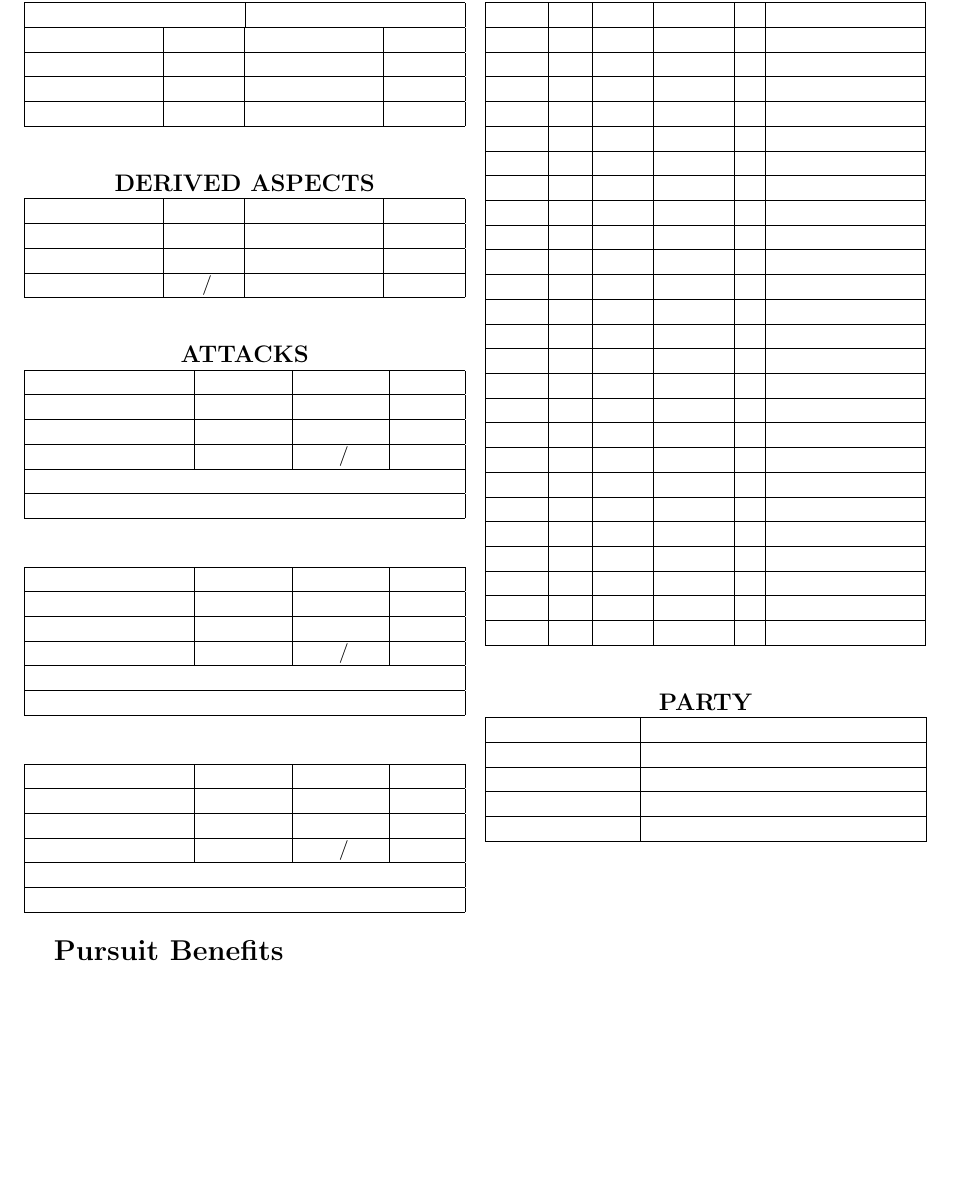
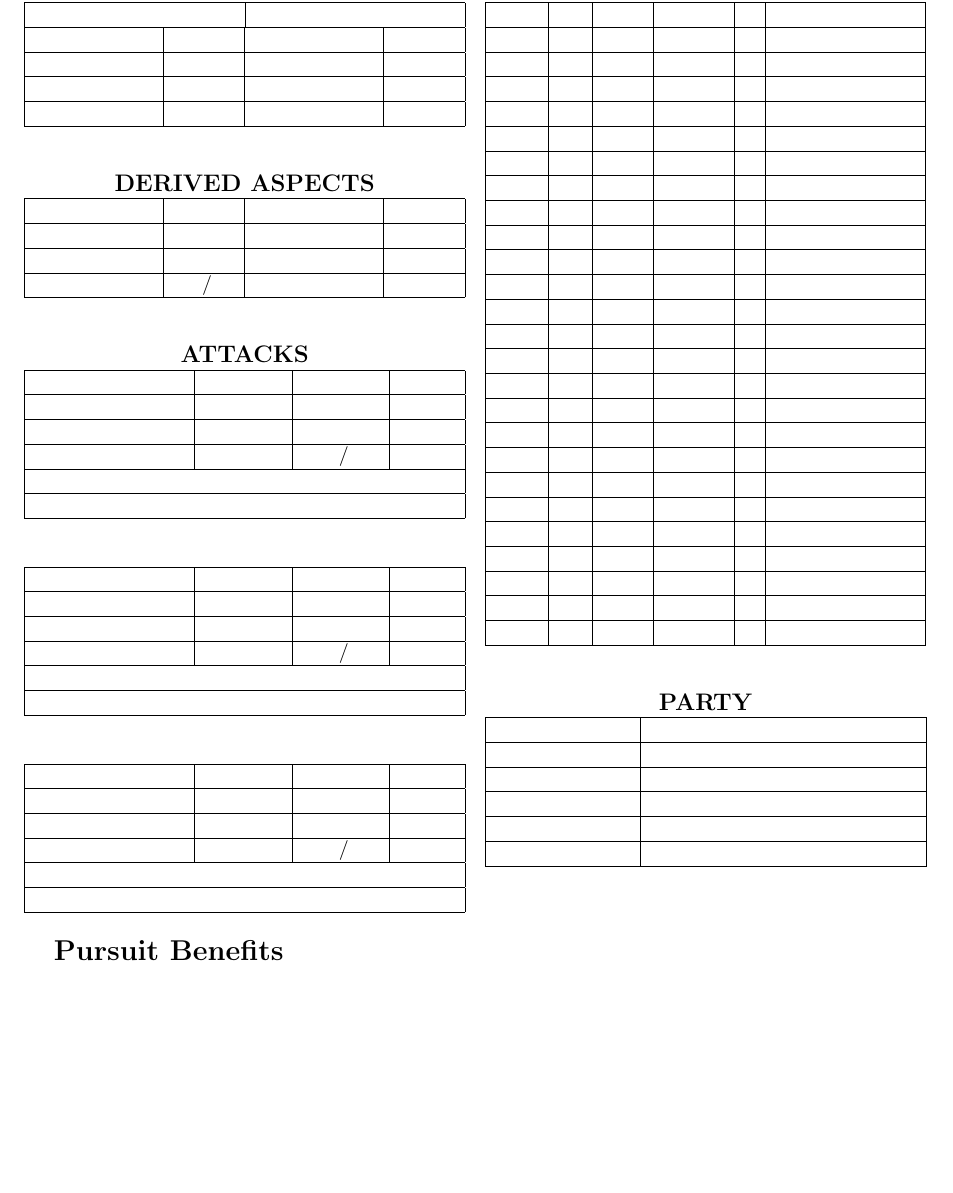
Before and after one commit to bjgill/character-sheets, a LaTeX document (charsheet.tex): part of page 1 of 4, cut so that both start at the same text, the shorter picture padded with empty space. Compiled offline with pdfLaTeX.

Commit message:
Adding an additional party line.

```diff
--- a/charsheet.tex
+++ b/charsheet.tex
@@ -220,6 +220,8 @@
 	  \multicolumn{2}{c}{\tabtit{Party}} \\
 	  \hline
 	  \tabhead{Character} & \tabhead{Notes} \\
+	  \hline
+	  ~ & ~  \\
 	  \hline
 	  ~ & ~  \\
 	  \hline
```
